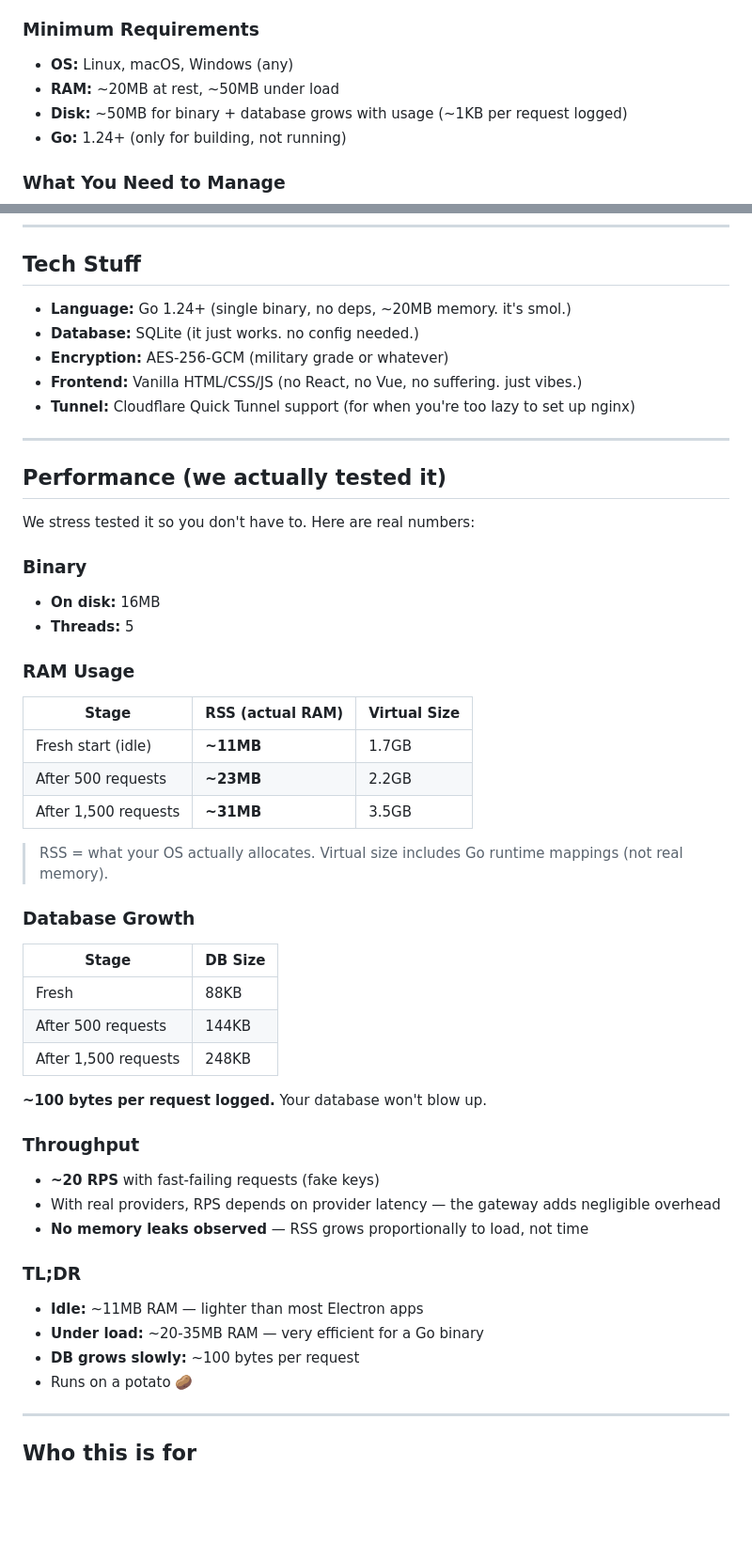
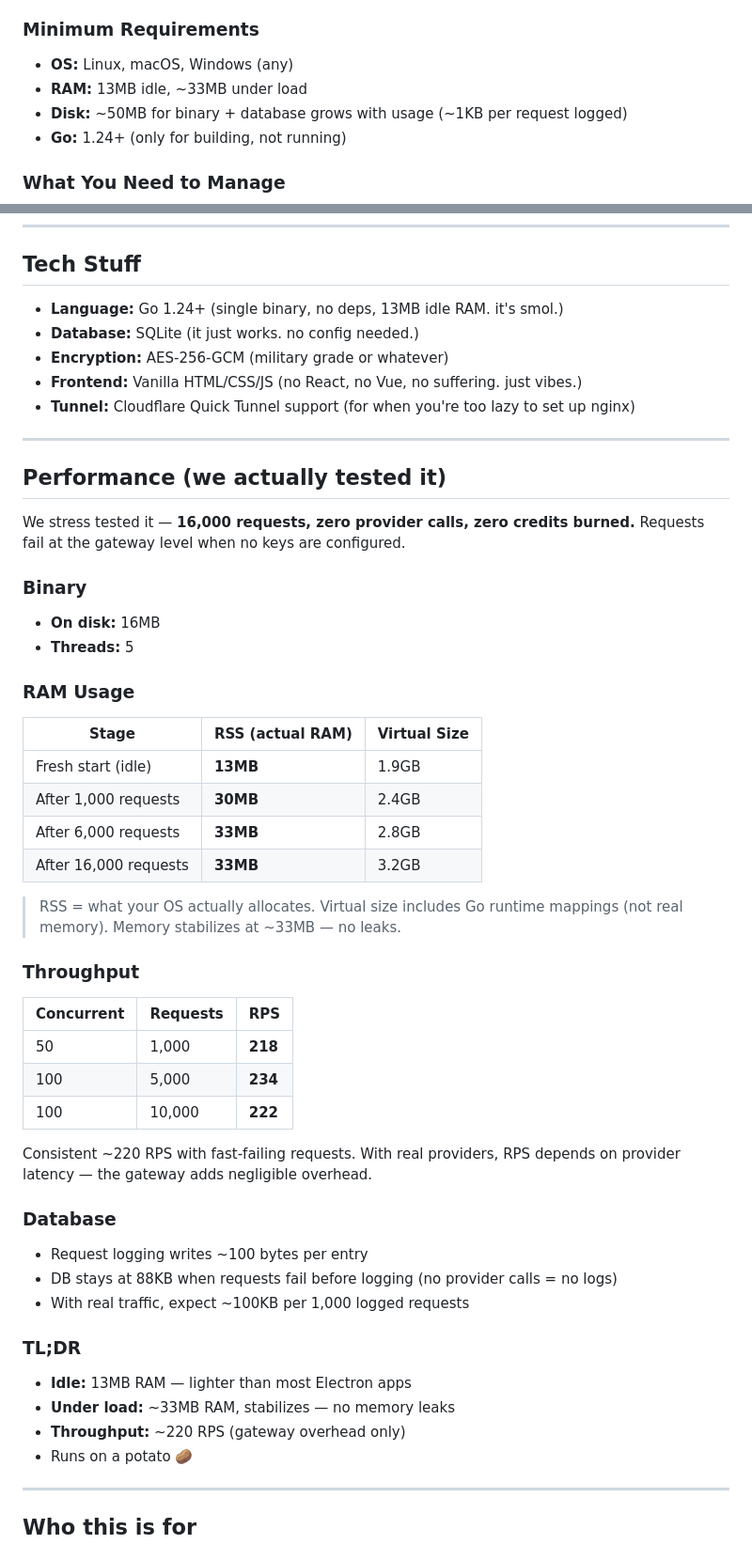
Before and after one commit to MastaChief117/keyparty, a Markdown page: README.md, 2 parts joined by grey strips. Shown at 94% size. GitHub-like rendering; blank space fills up the shorter version.

Commit message:
docs: real stress test results — 16K requests, zero credits burned
- 13MB idle, 33MB under load (stabilizes, no leaks)
- ~220 RPS throughput
- DB growth ~100 bytes per logged request
- Requests fail at gateway level when no keys configured

```diff
--- a/README.md
+++ b/README.md
@@ -305,7 +305,7 @@ We take this seriously — not "trust me bro" seriously, actually seriously. Her
 ### Minimum Requirements
 
 - **OS:** Linux, macOS, Windows (any)
-- **RAM:** ~20MB at rest, ~50MB under load
+- **RAM:** 13MB idle, ~33MB under load
 - **Disk:** ~50MB for binary + database grows with usage (~1KB per request logged)
 - **Go:** 1.24+ (only for building, not running)
 
@@ -345,7 +345,7 @@ This is a **self-hosted tool for individuals and small teams.** If you're deploy
 
 ## Tech Stuff
 
-- **Language:** Go 1.24+ (single binary, no deps, ~20MB memory. it's smol.)
+- **Language:** Go 1.24+ (single binary, no deps, 13MB idle RAM. it's smol.)
 - **Database:** SQLite (it just works. no config needed.)
 - **Encryption:** AES-256-GCM (military grade or whatever)
 - **Frontend:** Vanilla HTML/CSS/JS (no React, no Vue, no suffering. just vibes.)
@@ -355,7 +355,7 @@ This is a **self-hosted tool for individuals and small teams.** If you're deploy
 
 ## Performance (we actually tested it)
 
-We stress tested it so you don't have to. Here are real numbers:
+We stress tested it — **16,000 requests, zero provider calls, zero credits burned.** Requests fail at the gateway level when no keys are configured.
 
 ### Binary
 
@@ -366,33 +366,34 @@ We stress tested it so you don't have to. Here are real numbers:
 
 | Stage | RSS (actual RAM) | Virtual Size |
 |-------|-----------------|--------------|
-| Fresh start (idle) | **~11MB** | 1.7GB |
-| After 500 requests | **~23MB** | 2.2GB |
-| After 1,500 requests | **~31MB** | 3.5GB |
+| Fresh start (idle) | **13MB** | 1.9GB |
+| After 1,000 requests | **30MB** | 2.4GB |
+| After 6,000 requests | **33MB** | 2.8GB |
+| After 16,000 requests | **33MB** | 3.2GB |
 
-> RSS = what your OS actually allocates. Virtual size includes Go runtime mappings (not real memory).
-
-### Database Growth
-
-| Stage | DB Size |
-|-------|---------|
-| Fresh | 88KB |
-| After 500 requests | 144KB |
-| After 1,500 requests | 248KB |
-
-**~100 bytes per request logged.** Your database won't blow up.
+> RSS = what your OS actually allocates. Virtual size includes Go runtime mappings (not real memory). Memory stabilizes at ~33MB — no leaks.
 
 ### Throughput
 
-- **~20 RPS** with fast-failing requests (fake keys)
-- With real providers, RPS depends on provider latency — the gateway adds negligible overhead
-- **No memory leaks observed** — RSS grows proportionally to load, not time
+| Concurrent | Requests | RPS |
+|-----------|----------|-----|
+| 50 | 1,000 | **218** |
+| 100 | 5,000 | **234** |
+| 100 | 10,000 | **222** |
+
+Consistent ~220 RPS with fast-failing requests. With real providers, RPS depends on provider latency — the gateway adds negligible overhead.
+
+### Database
+
+- Request logging writes ~100 bytes per entry
+- DB stays at 88KB when requests fail before logging (no provider calls = no logs)
+- With real traffic, expect ~100KB per 1,000 logged requests
 
 ### TL;DR
 
-- **Idle:** ~11MB RAM — lighter than most Electron apps
-- **Under load:** ~20-35MB RAM — very efficient for a Go binary
-- **DB grows slowly:** ~100 bytes per request
+- **Idle:** 13MB RAM — lighter than most Electron apps
+- **Under load:** ~33MB RAM, stabilizes — no memory leaks
+- **Throughput:** ~220 RPS (gateway overhead only)
 - Runs on a potato 🥔
 
 ---
```
